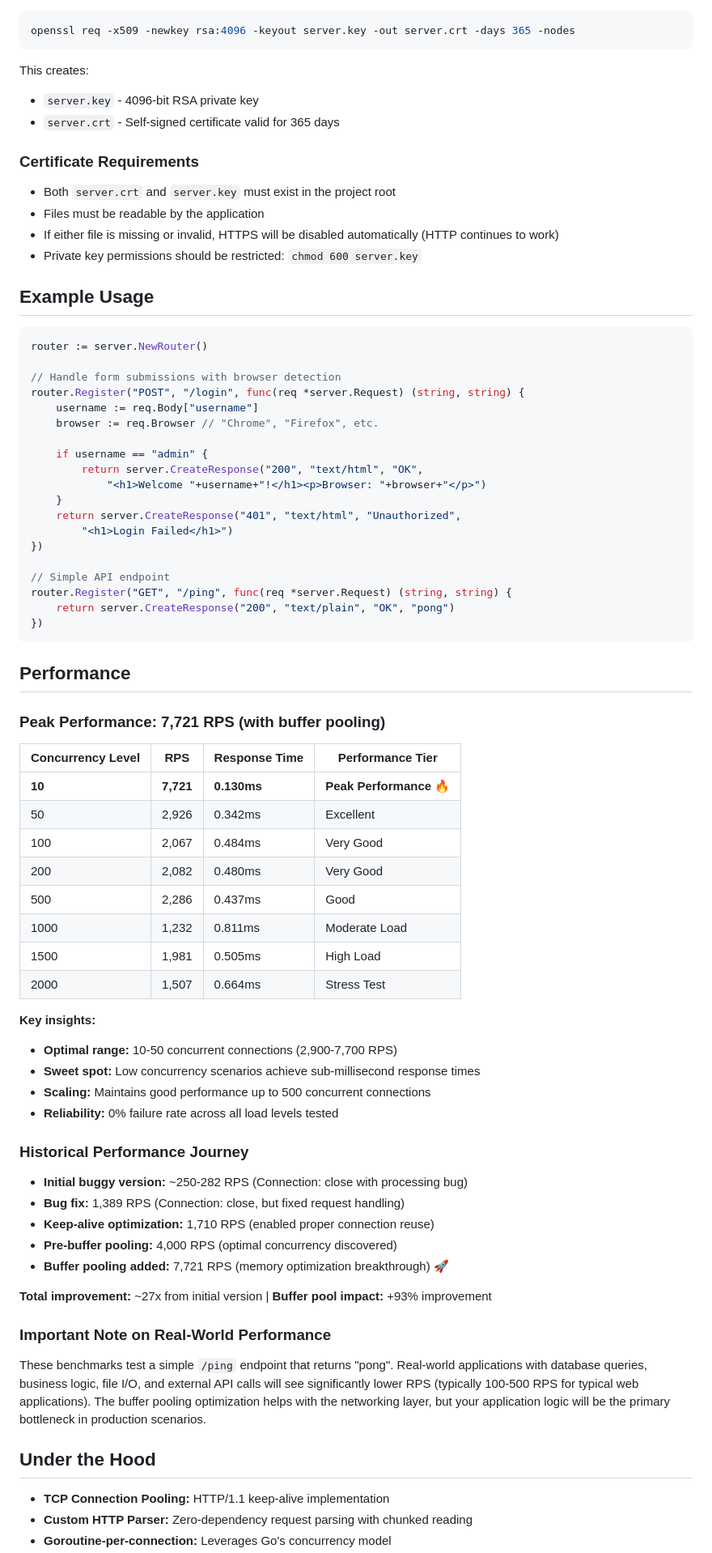
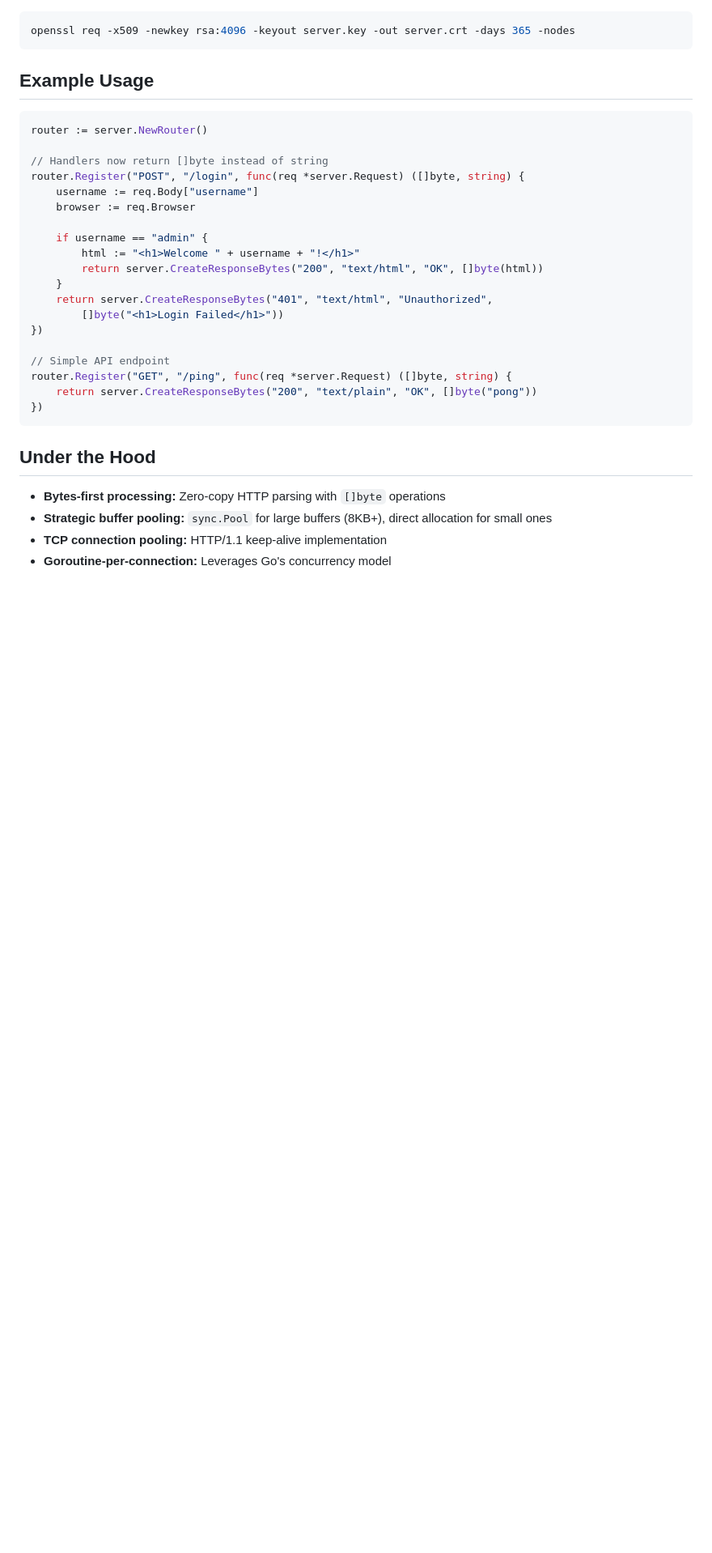
Before and after one commit to codetesla51/raw-http, a Markdown page: readme.md, the part around one of its changes. Shown at 81% size. Drawn GitHub-style; blank space fills up the shorter version.

````diff
--- a/readme.md
+++ b/readme.md
@@ -166,78 +151,34 @@ If you want to create your own self-signed certificates:
 ```bash
 openssl req -x509 -newkey rsa:4096 -keyout server.key -out server.crt -days 365 -nodes
 ```
-
-This creates:
-- `server.key` - 4096-bit RSA private key
-- `server.crt` - Self-signed certificate valid for 365 days
-
-### Certificate Requirements
-
-- Both `server.crt` and `server.key` must exist in the project root
-- Files must be readable by the application
-- If either file is missing or invalid, HTTPS will be disabled automatically (HTTP continues to work)
-- Private key permissions should be restricted: `chmod 600 server.key`
 
 ## Example Usage
 
 ```go
 router := server.NewRouter()
 
-// Handle form submissions with browser detection
-router.Register("POST", "/login", func(req *server.Request) (string, string) {
+// Handlers now return []byte instead of string
+router.Register("POST", "/login", func(req *server.Request) ([]byte, string) {
     username := req.Body["username"]
-    browser := req.Browser // "Chrome", "Firefox", etc.
+    browser := req.Browser
 
     if username == "admin" {
-        return server.CreateResponse("200", "text/html", "OK",
-            "<h1>Welcome "+username+"!</h1><p>Browser: "+browser+"</p>")
+        html := "<h1>Welcome " + username + "!</h1>"
+        return server.CreateResponseBytes("200", "text/html", "OK", []byte(html))
     }
-    return server.CreateResponse("401", "text/html", "Unauthorized",
-        "<h1>Login Failed</h1>")
+    return server.CreateResponseBytes("401", "text/html", "Unauthorized",
+        []byte("<h1>Login Failed</h1>"))
 })
 
 // Simple API endpoint
-router.Register("GET", "/ping", func(req *server.Request) (string, string) {
-    return server.CreateResponse("200", "text/plain", "OK", "pong")
+router.Register("GET", "/ping", func(req *server.Request) ([]byte, string) {
+    return server.CreateResponseBytes("200", "text/plain", "OK", []byte("pong"))
 })
 ```
 
-## Performance
-
-### Peak Performance: 7,721 RPS (with buffer pooling)
-
-| Concurrency Level | RPS | Response Time | Performance Tier |
-|-------------------|-----|---------------|------------------|
-| **10** | **7,721** | **0.130ms** | **Peak Performance** 🔥 |
-| 50 | 2,926 | 0.342ms | Excellent |
-| 100 | 2,067 | 0.484ms | Very Good |
-| 200 | 2,082 | 0.480ms | Very Good |
-| 500 | 2,286 | 0.437ms | Good |
-| 1000 | 1,232 | 0.811ms | Moderate Load |
-| 1500 | 1,981 | 0.505ms | High Load |
-| 2000 | 1,507 | 0.664ms | Stress Test |
-
-**Key insights:**
-- **Optimal range:** 10-50 concurrent connections (2,900-7,700 RPS)
-- **Sweet spot:** Low concurrency scenarios achieve sub-millisecond response times
-- **Scaling:** Maintains good performance up to 500 concurrent connections
-- **Reliability:** 0% failure rate across all load levels tested
-
-### Historical Performance Journey
-- **Initial buggy version:** ~250-282 RPS (Connection: close with processing bug)
-- **Bug fix:** 1,389 RPS (Connection: close, but fixed request handling)
-- **Keep-alive optimization:** 1,710 RPS (enabled proper connection reuse)
-- **Pre-buffer pooling:** 4,000 RPS (optimal concurrency discovered)
-- **Buffer pooling added:** 7,721 RPS (memory optimization breakthrough) 🚀
-
-**Total improvement:** ~27x from initial version | **Buffer pool impact:** +93% improvement
-
-### Important Note on Real-World Performance
-
-These benchmarks test a simple `/ping` endpoint that returns "pong". Real-world applications with database queries, business logic, file I/O, and external API calls will see significantly lower RPS (typically 100-500 RPS for typical web applications). The buffer pooling optimization helps with the networking layer, but your application logic will be the primary bottleneck in production scenarios.
-
 ## Under the Hood
 
-- **TCP Connection Pooling:** HTTP/1.1 keep-alive implementation
-- **Custom HTTP Parser:** Zero-dependency request parsing with chunked reading
+- **Bytes-first processing:** Zero-copy HTTP parsing with `[]byte` operations
+- **Strategic buffer pooling:** `sync.Pool` for large buffers (8KB+), direct allocation for small ones
+- **TCP connection pooling:** HTTP/1.1 keep-alive implementation
 - **Goroutine-per-connection:** Leverages Go's concurrency model
````
Also changed, not shown: other parts of readme.md (+106 -123 lines).
